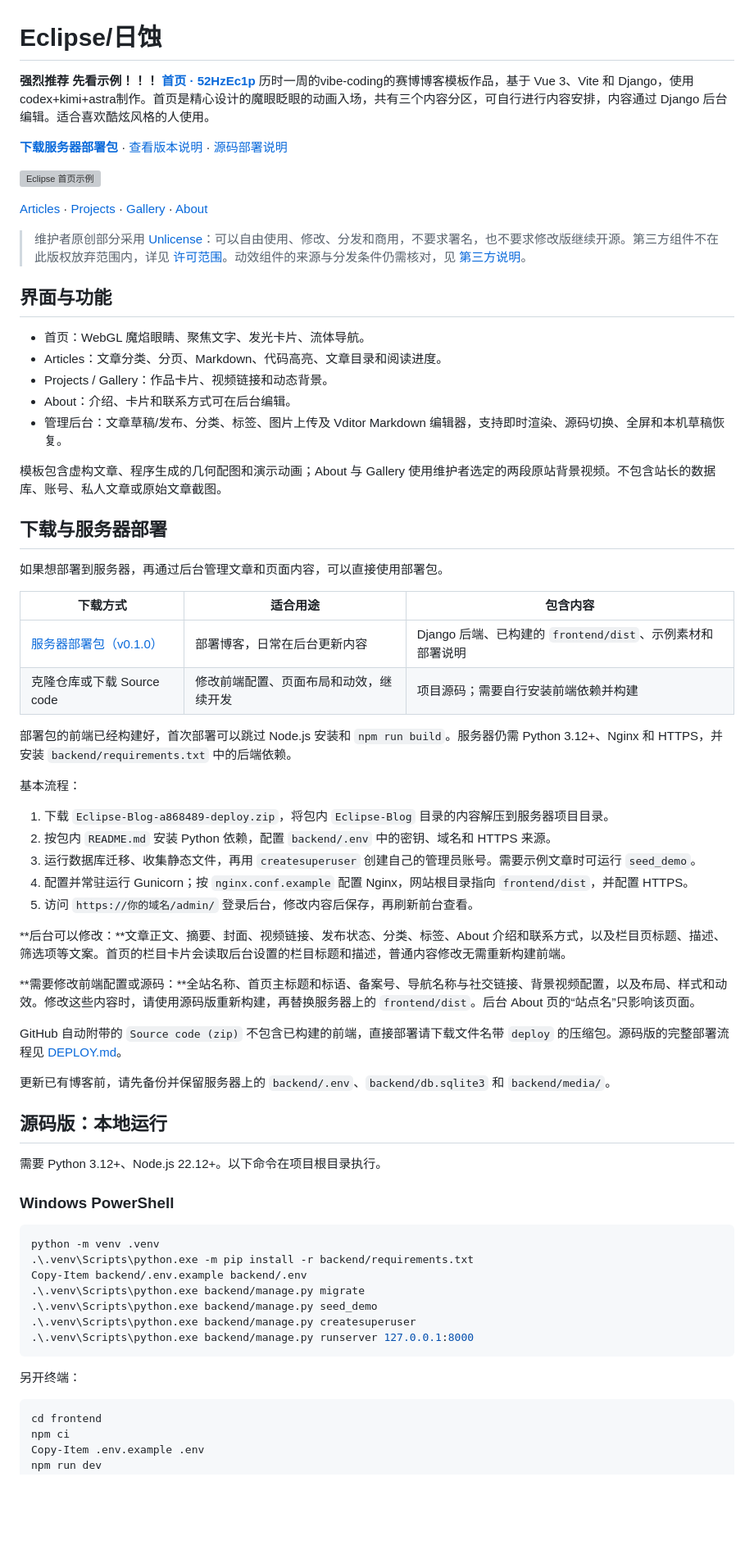
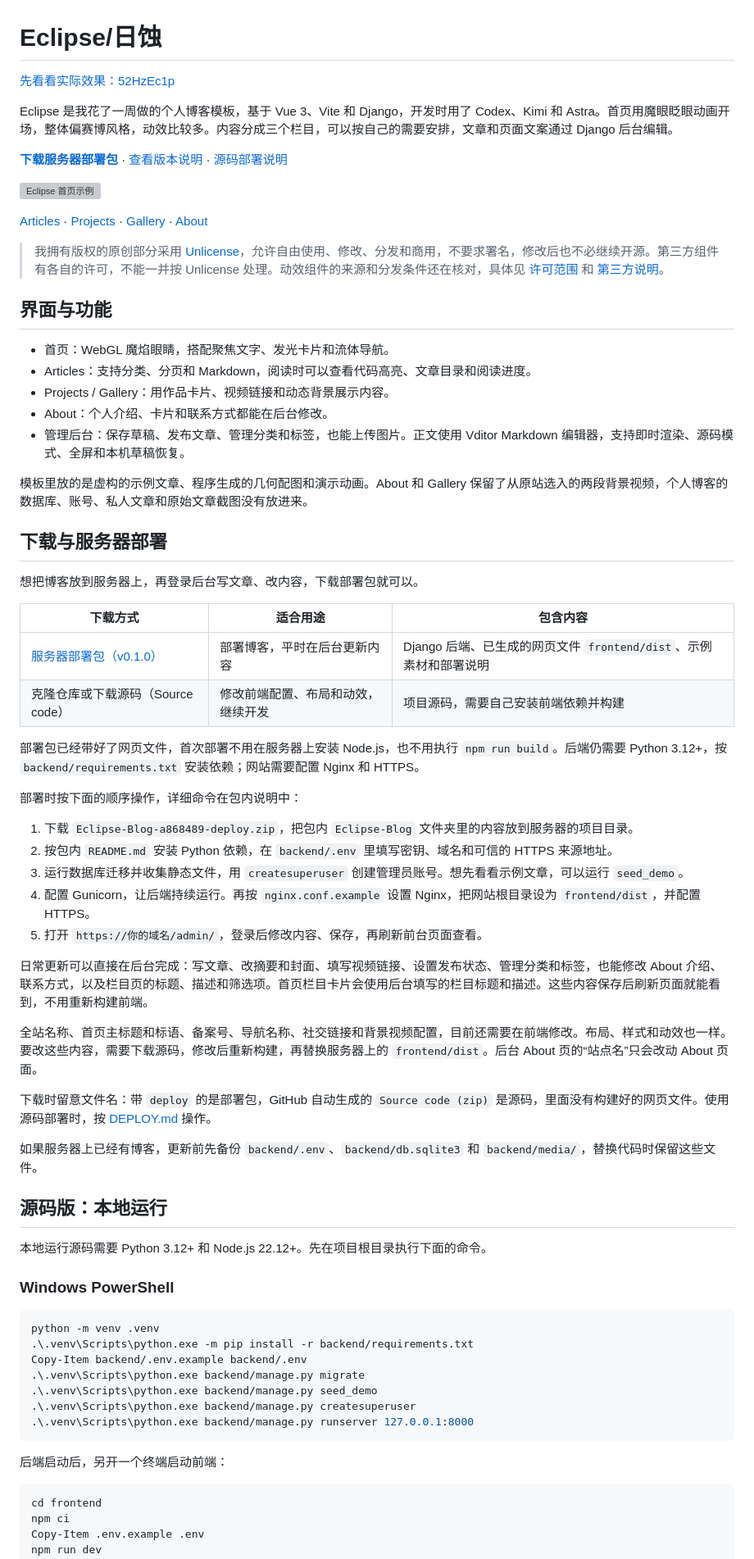
Before and after one commit to 52HzEc1p/Eclipse-Blog, a Markdown page: README.md, the part around one of its changes. Shown at 82% size. GitHub-like rendering; blank space fills up the shorter version; grey boxes are pictures that could not be loaded.

Commit message:
docs: simplify README language

````diff
--- a/README.md
+++ b/README.md
@@ -1,7 +1,8 @@
 # Eclipse/日蚀
 
-**强烈推荐 先看示例！！！ [首页 · 52HzEc1p](https://52hzec1p.cn/)**
-历时一周的vibe-coding的赛博博客模板作品，基于 Vue 3、Vite 和 Django，使用codex+kimi+astra制作。首页是精心设计的魔眼眨眼的动画入场，共有三个内容分区，可自行进行内容安排，内容通过 Django 后台编辑。适合喜欢酷炫风格的人使用。
+[先看看实际效果：52HzEc1p](https://52hzec1p.cn/)
+
+Eclipse 是我花了一周做的个人博客模板，基于 Vue 3、Vite 和 Django，开发时用了 Codex、Kimi 和 Astra。首页用魔眼眨眼动画开场，整体偏赛博风格，动效比较多。内容分成三个栏目，可以按自己的需要安排，文章和页面文案通过 Django 后台编辑。
 
 **[下载服务器部署包](https://github.com/52HzEc1p/Eclipse-Blog/releases/download/v0.1.0/Eclipse-Blog-a868489-deploy.zip)** · [查看版本说明](https://github.com/52HzEc1p/Eclipse-Blog/releases/tag/v0.1.0) · [源码部署说明](DEPLOY.md)
 
@@ -9,48 +10,48 @@
 
 [Articles](docs/screenshots/ctf.png) · [Projects](docs/screenshots/editing.png) · [Gallery](docs/screenshots/games.png) · [About](docs/screenshots/about.png)
 
-> 维护者原创部分采用 [Unlicense](LICENSE)：可以自由使用、修改、分发和商用，不要求署名，也不要求修改版继续开源。第三方组件不在此版权放弃范围内，详见 [许可范围](LICENSE_SCOPE.md)。动效组件的来源与分发条件仍需核对，见 [第三方说明](THIRD_PARTY_NOTICES.md)。
+> 我拥有版权的原创部分采用 [Unlicense](LICENSE)，允许自由使用、修改、分发和商用，不要求署名，修改后也不必继续开源。第三方组件有各自的许可，不能一并按 Unlicense 处理。动效组件的来源和分发条件还在核对，具体见 [许可范围](LICENSE_SCOPE.md) 和 [第三方说明](THIRD_PARTY_NOTICES.md)。
 
 ## 界面与功能
 
-- 首页：WebGL 魔焰眼睛、聚焦文字、发光卡片、流体导航。
-- Articles：文章分类、分页、Markdown、代码高亮、文章目录和阅读进度。
-- Projects / Gallery：作品卡片、视频链接和动态背景。
-- About：介绍、卡片和联系方式可在后台编辑。
-- 管理后台：文章草稿/发布、分类、标签、图片上传及 Vditor Markdown 编辑器，支持即时渲染、源码切换、全屏和本机草稿恢复。
+- 首页：WebGL 魔焰眼睛，搭配聚焦文字、发光卡片和流体导航。
+- Articles：支持分类、分页和 Markdown，阅读时可以查看代码高亮、文章目录和阅读进度。
+- Projects / Gallery：用作品卡片、视频链接和动态背景展示内容。
+- About：个人介绍、卡片和联系方式都能在后台修改。
+- 管理后台：保存草稿、发布文章、管理分类和标签，也能上传图片。正文使用 Vditor Markdown 编辑器，支持即时渲染、源码模式、全屏和本机草稿恢复。
 
-模板包含虚构文章、程序生成的几何配图和演示动画；About 与 Gallery 使用维护者选定的两段原站背景视频。不包含站长的数据库、账号、私人文章或原始文章截图。
+模板里放的是虚构的示例文章、程序生成的几何配图和演示动画。About 和 Gallery 保留了从原站选入的两段背景视频，个人博客的数据库、账号、私人文章和原始文章截图没有放进来。
 
 ## 下载与服务器部署
 
-如果想部署到服务器，再通过后台管理文章和页面内容，可以直接使用部署包。
+想把博客放到服务器上，再登录后台写文章、改内容，下载部署包就可以。
 
 | 下载方式 | 适合用途 | 包含内容 |
 |---|---|---|
-| [服务器部署包（v0.1.0）](https://github.com/52HzEc1p/Eclipse-Blog/releases/download/v0.1.0/Eclipse-Blog-a868489-deploy.zip) | 部署博客，日常在后台更新内容 | Django 后端、已构建的 `frontend/dist`、示例素材和部署说明 |
-| 克隆仓库或下载 Source code | 修改前端配置、页面布局和动效，继续开发 | 项目源码；需要自行安装前端依赖并构建 |
+| [服务器部署包（v0.1.0）](https://github.com/52HzEc1p/Eclipse-Blog/releases/download/v0.1.0/Eclipse-Blog-a868489-deploy.zip) | 部署博客，平时在后台更新内容 | Django 后端、已生成的网页文件 `frontend/dist`、示例素材和部署说明 |
+| 克隆仓库或下载源码（Source code） | 修改前端配置、布局和动效，继续开发 | 项目源码，需要自己安装前端依赖并构建 |
 
-部署包的前端已经构建好，首次部署可以跳过 Node.js 安装和 `npm run build`。服务器仍需 Python 3.12+、Nginx 和 HTTPS，并安装 `backend/requirements.txt` 中的后端依赖。
+部署包已经带好了网页文件，首次部署不用在服务器上安装 Node.js，也不用执行 `npm run build`。后端仍需要 Python 3.12+，按 `backend/requirements.txt` 安装依赖；网站需要配置 Nginx 和 HTTPS。
 
-基本流程：
+部署时按下面的顺序操作，详细命令在包内说明中：
 
-1. 下载 `Eclipse-Blog-a868489-deploy.zip`，将包内 `Eclipse-Blog` 目录的内容解压到服务器项目目录。
-2. 按包内 `README.md` 安装 Python 依赖，配置 `backend/.env` 中的密钥、域名和 HTTPS 来源。
-3. 运行数据库迁移、收集静态文件，再用 `createsuperuser` 创建自己的管理员账号。需要示例文章时可运行 `seed_demo`。
-4. 配置并常驻运行 Gunicorn；按 `nginx.conf.example` 配置 Nginx，网站根目录指向 `frontend/dist`，并配置 HTTPS。
-5. 访问 `https://你的域名/admin/` 登录后台，修改内容后保存，再刷新前台查看。
+1. 下载 `Eclipse-Blog-a868489-deploy.zip`，把包内 `Eclipse-Blog` 文件夹里的内容放到服务器的项目目录。
+2. 按包内 `README.md` 安装 Python 依赖，在 `backend/.env` 里填写密钥、域名和可信的 HTTPS 来源地址。
+3. 运行数据库迁移并收集静态文件，用 `createsuperuser` 创建管理员账号。想先看看示例文章，可以运行 `seed_demo`。
+4. 配置 Gunicorn，让后端持续运行。再按 `nginx.conf.example` 设置 Nginx，把网站根目录设为 `frontend/dist`，并配置 HTTPS。
+5. 打开 `https://你的域名/admin/`，登录后修改内容、保存，再刷新前台页面查看。
 
-**后台可以修改：**文章正文、摘要、封面、视频链接、发布状态、分类、标签、About 介绍和联系方式，以及栏目页标题、描述、筛选项等文案。首页的栏目卡片会读取后台设置的栏目标题和描述，普通内容修改无需重新构建前端。
+日常更新可以直接在后台完成：写文章、改摘要和封面、填写视频链接、设置发布状态、管理分类和标签，也能修改 About 介绍、联系方式，以及栏目页的标题、描述和筛选项。首页栏目卡片会使用后台填写的栏目标题和描述。这些内容保存后刷新页面就能看到，不用重新构建前端。
 
-**需要修改前端配置或源码：**全站名称、首页主标题和标语、备案号、导航名称与社交链接、背景视频配置，以及布局、样式和动效。修改这些内容时，请使用源码版重新构建，再替换服务器上的 `frontend/dist`。后台 About 页的“站点名”只影响该页面。
+全站名称、首页主标题和标语、备案号、导航名称、社交链接和背景视频配置，目前还需要在前端修改。布局、样式和动效也一样。要改这些内容，需要下载源码，修改后重新构建，再替换服务器上的 `frontend/dist`。后台 About 页的“站点名”只会改动 About 页面。
 
-GitHub 自动附带的 `Source code (zip)` 不包含已构建的前端，直接部署请下载文件名带 `deploy` 的压缩包。源码版的完整部署流程见 [DEPLOY.md](DEPLOY.md)。
+下载时留意文件名：带 `deploy` 的是部署包，GitHub 自动生成的 `Source code (zip)` 是源码，里面没有构建好的网页文件。使用源码部署时，按 [DEPLOY.md](DEPLOY.md) 操作。
 
-更新已有博客前，请先备份并保留服务器上的 `backend/.env`、`backend/db.sqlite3` 和 `backend/media/`。
+如果服务器上已经有博客，更新前先备份 `backend/.env`、`backend/db.sqlite3` 和 `backend/media/`，替换代码时保留这些文件。
 
 ## 源码版：本地运行
 
-需要 Python 3.12+、Node.js 22.12+。以下命令在项目根目录执行。
+本地运行源码需要 Python 3.12+ 和 Node.js 22.12+。先在项目根目录执行下面的命令。
 
 ### Windows PowerShell
 
@@ -64,7 +65,7 @@ Copy-Item backend/.env.example backend/.env
 .\.venv\Scripts\python.exe backend/manage.py runserver 127.0.0.1:8000
 ```
 
-另开终端：
+后端启动后，另开一个终端启动前端：
 
 ```powershell
 cd frontend
````
Also changed, not shown: other parts of README.md (+12 -10 lines).
